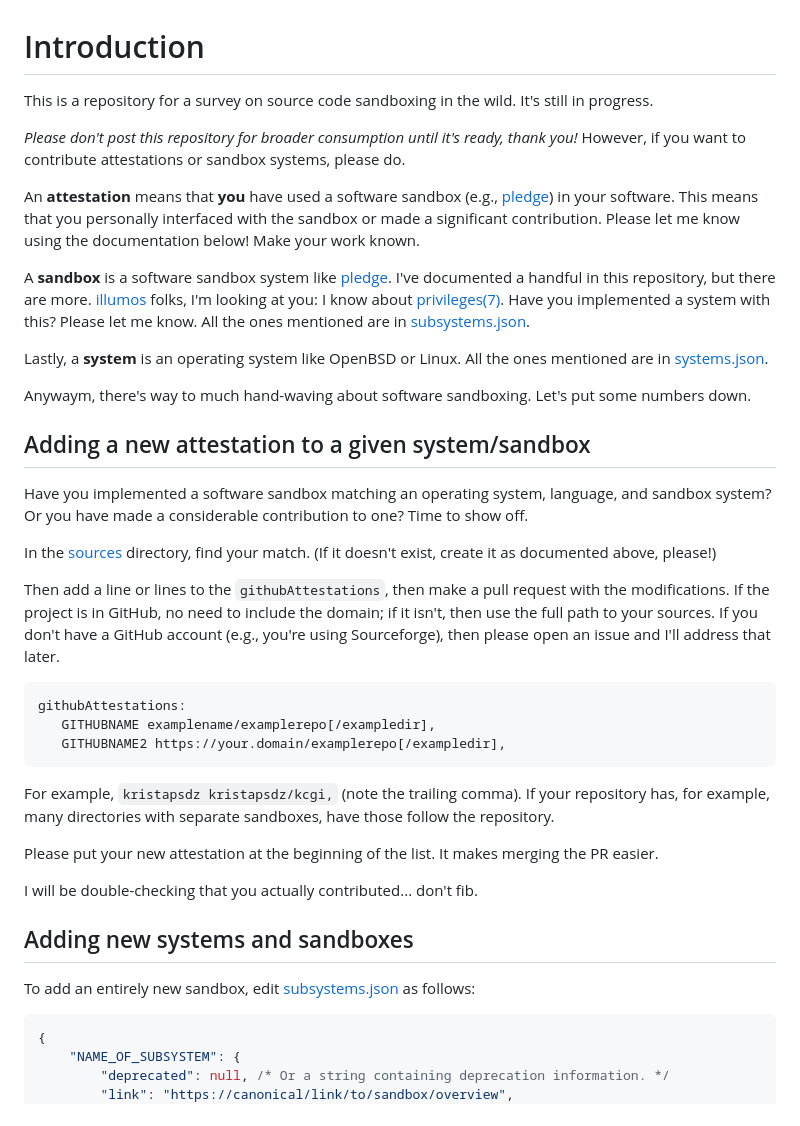
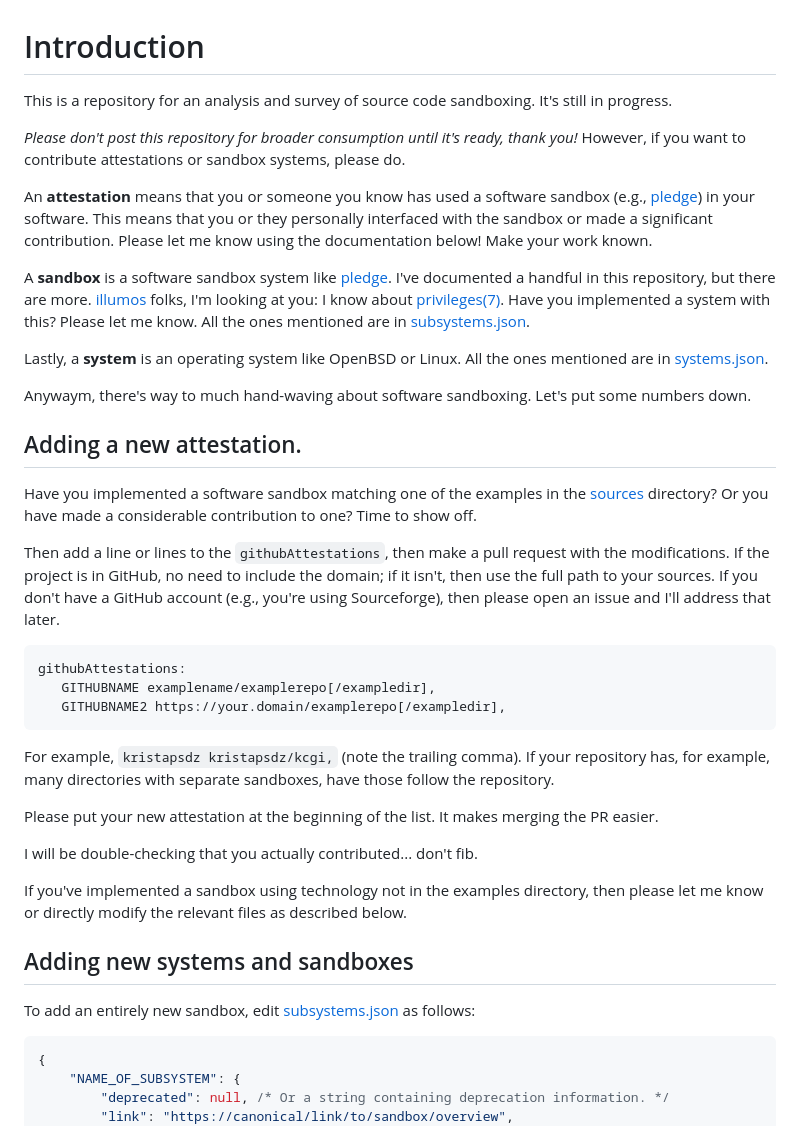
Before and after one commit to kristapsdz/dev_sec_flops, a Markdown page: README.md, the part around one of its changes. Rendered like a GitHub page.

Commit message:
Clarify some bits.

````diff
--- a/README.md
+++ b/README.md
@@ -1,46 +1,43 @@
 # Introduction
 
-This is a repository for a survey on source code sandboxing in the wild.
-It's still in progress.
+This is a repository for an analysis and survey of source code sandboxing.  It's
+still in progress.
 
-*Please don't post this repository for broader consumption until it's
-ready, thank you!*  However, if you want to contribute attestations or
-sandbox systems, please do.
+*Please don't post this repository for broader consumption until it's ready,
+thank you!*  However, if you want to contribute attestations or sandbox systems,
+please do.
 
-An **attestation** means that **you** have used a software sandbox
-(e.g., [pledge](https://man.openbsd.org/pledge)) in your software.  This
-means that you personally interfaced with the sandbox or made a significant
-contribution.  Please let me know using the documentation below!  Make your work
-known.
+An **attestation** means that you or someone you know has used a software
+sandbox (e.g., [pledge](https://man.openbsd.org/pledge)) in your software.  This
+means that you or they personally interfaced with the sandbox or made a
+significant contribution.  Please let me know using the documentation below!
+Make your work known.
 
 A **sandbox** is a software sandbox system like
-[pledge](https://man.openbsd.org/pledge).  I've documented a handful in
-this repository, but there are more.
-[illumos](https://www.illumos.org/) folks, I'm looking at you: I know
-about [privileges(7)](https://illumos.org/man/7/privileges).  Have you
-implemented a system with this?  Please let me know.  All the ones
-mentioned are in [subsystems.json](json/subsystems.json).
+[pledge](https://man.openbsd.org/pledge).  I've documented a handful in this
+repository, but there are more.  [illumos](https://www.illumos.org/) folks, I'm
+looking at you: I know about
+[privileges(7)](https://illumos.org/man/7/privileges).  Have you implemented a
+system with this?  Please let me know.  All the ones mentioned are in
+[subsystems.json](json/subsystems.json).
 
-Lastly, a **system** is an operating system like OpenBSD or Linux.  All
-the ones mentioned are in [systems.json](json/systems.json).
+Lastly, a **system** is an operating system like OpenBSD or Linux.  All the ones
+mentioned are in [systems.json](json/systems.json).
 
-Anywaym, there's way to much hand-waving about software sandboxing.
-Let's put some numbers down.
+Anywaym, there's way to much hand-waving about software sandboxing.  Let's put
+some numbers down.
 
-## Adding a new attestation to a given system/sandbox
+## Adding a new attestation.
 
-Have you implemented a software sandbox matching an operating system,
-language, and sandbox system?  Or you have made a considerable
-contribution to one?  Time to show off.
+Have you implemented a software sandbox matching one of the examples in the
+[sources](sources) directory?  Or you have made a considerable contribution to
+one?  Time to show off.
 
-In the [sources](sources) directory, find your match.  (If it doesn't
-exist, create it as documented above, please!)
-
-Then add a line or lines to the `githubAttestations`, then make a pull
-request with the modifications.  If the project is in GitHub, no need to
-include the domain; if it isn't, then use the full path to your sources.
-If you don't have a GitHub account (e.g., you're using Sourceforge),
-then please open an issue and I'll address that later.
+Then add a line or lines to the `githubAttestations`, then make a pull request
+with the modifications.  If the project is in GitHub, no need to include the
+domain; if it isn't, then use the full path to your sources.  If you don't have
+a GitHub account (e.g., you're using Sourceforge), then please open an issue and
+I'll address that later.
 
 ```
 githubAttestations:
@@ -48,19 +45,23 @@ githubAttestations:
    GITHUBNAME2 https://your.domain/examplerepo[/exampledir],
 ```
 
-For example, `kristapsdz kristapsdz/kcgi,` (note the trailing comma).
-If your repository has, for example, many directories with separate
-sandboxes, have those follow the repository.
+For example, `kristapsdz kristapsdz/kcgi,` (note the trailing comma).  If your
+repository has, for example, many directories with separate sandboxes, have
+those follow the repository.
 
-Please put your new attestation at the beginning of the list.  It makes
-merging the PR easier.
+Please put your new attestation at the beginning of the list.  It makes merging
+the PR easier.
 
 I will be double-checking that you actually contributed... don't fib.
 
+If you've implemented a sandbox using technology not in the examples directory,
+then please let me know or directly modify the relevant files as described
+below.
+
 ## Adding new systems and sandboxes
 
-To add an entirely new sandbox, edit
-[subsystems.json](json/subsystems.json) as follows:
+To add an entirely new sandbox, edit [subsystems.json](json/subsystems.json) as
+follows:
 
 ```typescript
 {
````
Also changed, not shown: other parts of README.md (+11 -12 lines).
